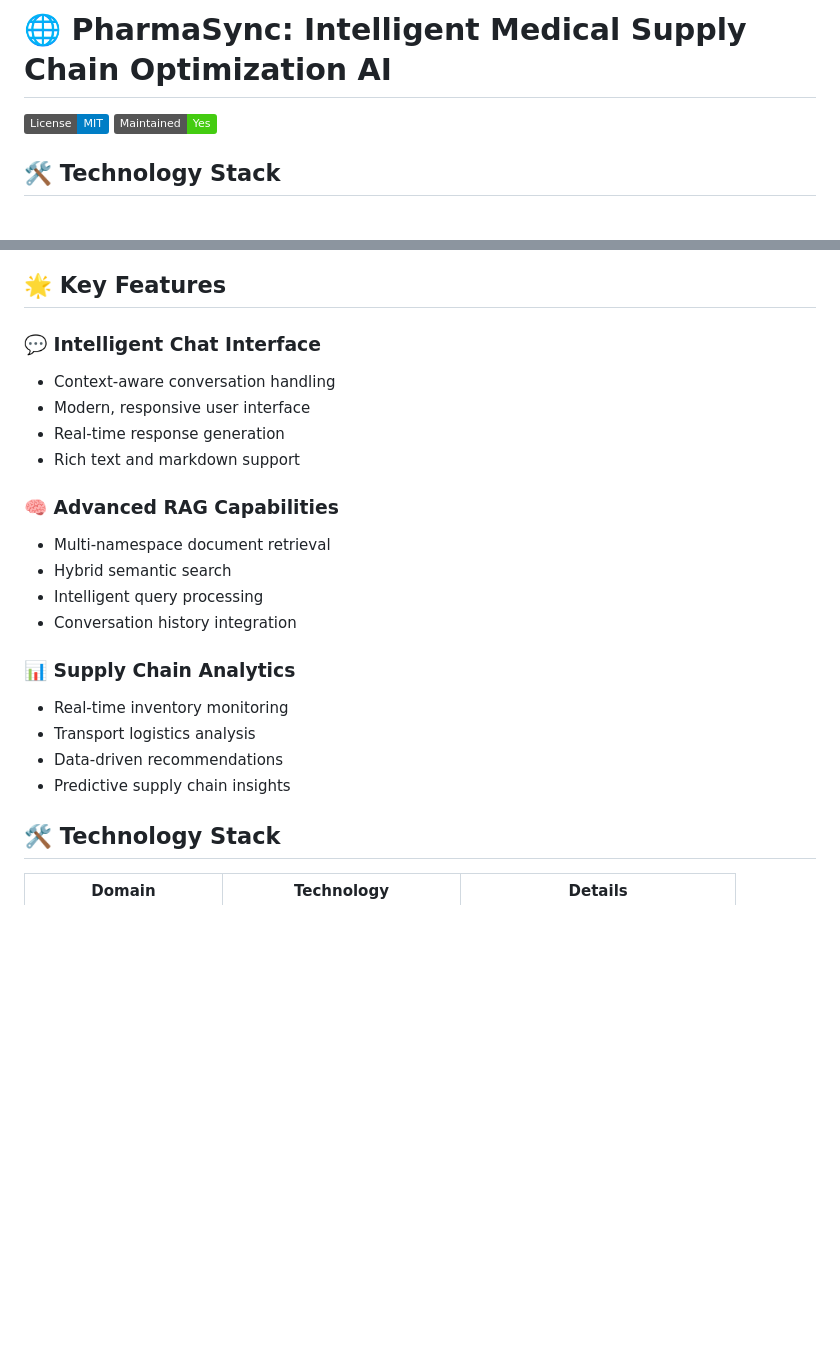
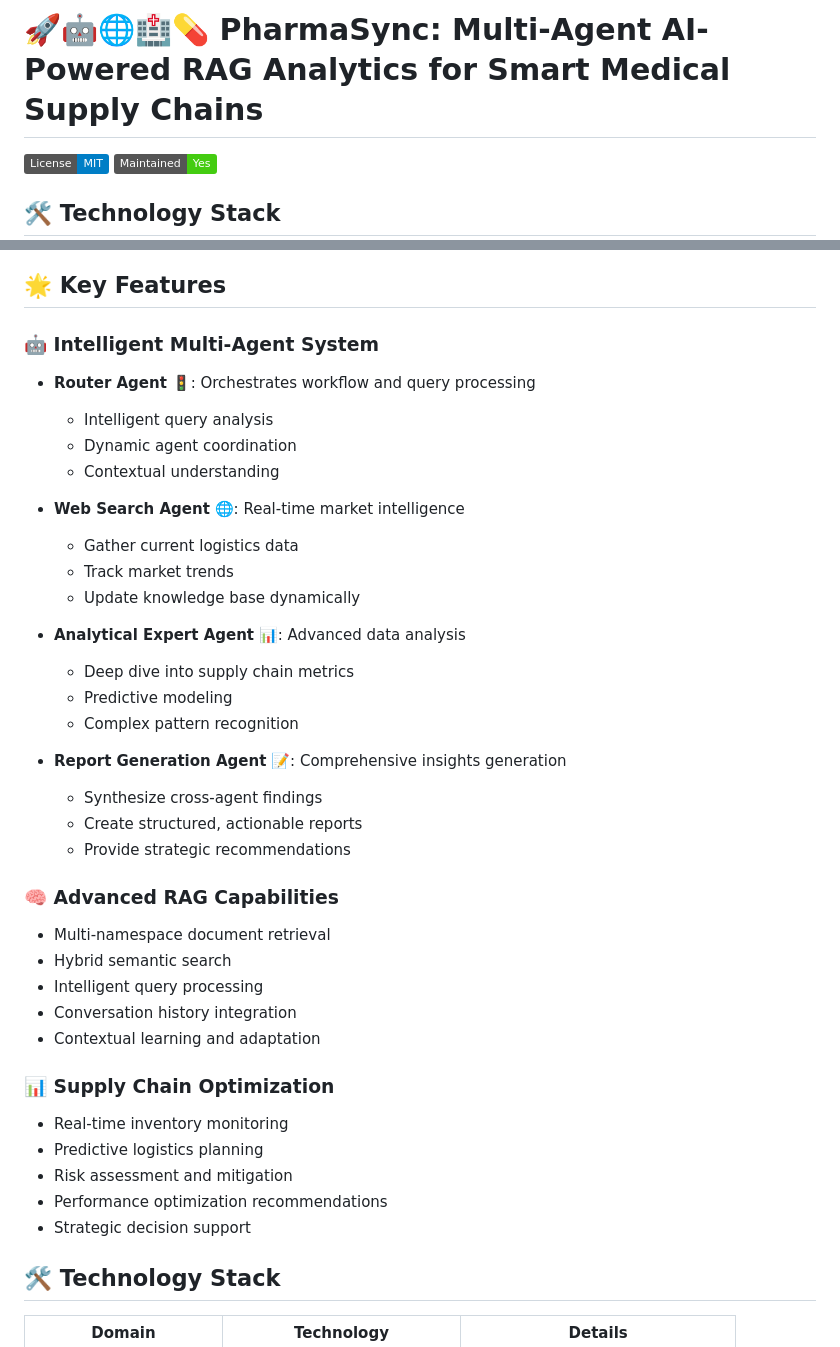
Before and after one commit to pritom02bh/agentic_ai_rag_system, a Markdown page: README.md, 2 parts joined by grey strips. Drawn GitHub-style; badges without logos; blank space fills up the shorter version.

```diff
--- a/README.md
+++ b/README.md
@@ -1,4 +1,4 @@
-# 🌐 PharmaSync: Intelligent Medical Supply Chain Optimization AI
+# 🚀🤖🌐🏥💊 PharmaSync: Multi-Agent AI-Powered RAG Analytics for Smart Medical Supply Chains
 
 [![License](https://img.shields.io/badge/License-MIT-blue.svg)](LICENSE)
 [![Maintenance](https://img.shields.io/badge/Maintained-Yes-success.svg)](https://github.com/yourusername/your-repo)
@@ -40,23 +40,40 @@ PharmaSync is a revolutionary Artificial Intelligence ecosystem designed to tran
 
 ## 🌟 Key Features
 
-### 💬 Intelligent Chat Interface
-- Context-aware conversation handling
-- Modern, responsive user interface
-- Real-time response generation
-- Rich text and markdown support
+### 🤖 Intelligent Multi-Agent System
+- **Router Agent** 🚦: Orchestrates workflow and query processing
+  - Intelligent query analysis
+  - Dynamic agent coordination
+  - Contextual understanding
+
+- **Web Search Agent** 🌐: Real-time market intelligence
+  - Gather current logistics data
+  - Track market trends
+  - Update knowledge base dynamically
+
+- **Analytical Expert Agent** 📊: Advanced data analysis
+  - Deep dive into supply chain metrics
+  - Predictive modeling
+  - Complex pattern recognition
+
+- **Report Generation Agent** 📝: Comprehensive insights generation
+  - Synthesize cross-agent findings
+  - Create structured, actionable reports
+  - Provide strategic recommendations
 
 ### 🧠 Advanced RAG Capabilities
 - Multi-namespace document retrieval
 - Hybrid semantic search
 - Intelligent query processing
 - Conversation history integration
+- Contextual learning and adaptation
 
-### 📊 Supply Chain Analytics
+### 📊 Supply Chain Optimization
 - Real-time inventory monitoring
-- Transport logistics analysis
-- Data-driven recommendations
-- Predictive supply chain insights
+- Predictive logistics planning
+- Risk assessment and mitigation
+- Performance optimization recommendations
+- Strategic decision support
 
 ## 🛠️ Technology Stack
 
```
